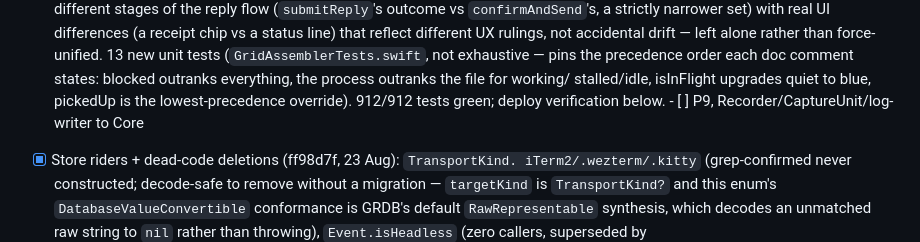
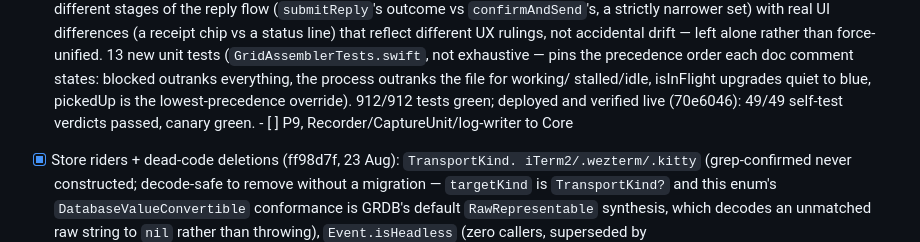
Before and after one commit to robertnowell/tranquility-base, a Markdown page: docs/architecture-program.md, the part around the change. Rendered like a GitHub page.

Commit message:
architecture-program.md: record P8's live deploy verification
70e6046 deployed and verified: 49/49 self-test verdicts passed, canary
green.

Claude-Session: https://claude.ai/code/session_014f6n7AqcJu22EwZvp2Hkwi

```diff
--- a/docs/architecture-program.md
+++ b/docs/architecture-program.md
@@ -937,8 +937,9 @@ com.robertnowell.voice-dispatch (TCC).
         pins the precedence order each doc comment states: blocked
         outranks everything, the process outranks the file for working/
         stalled/idle, isInFlight upgrades quiet to blue, pickedUp is the
-        lowest-precedence override). 912/912 tests green; deploy
-        verification below.
+        lowest-precedence override). 912/912 tests green; deployed and
+        verified live (70e6046): 49/49 self-test verdicts passed, canary
+        green.
       - [ ] P9, Recorder/CaptureUnit/log-writer to Core
 - [x] Store riders + dead-code deletions (ff98d7f, 23 Aug): `TransportKind.
       iTerm2/.wezterm/.kitty` (grep-confirmed never constructed; decode-safe
```
